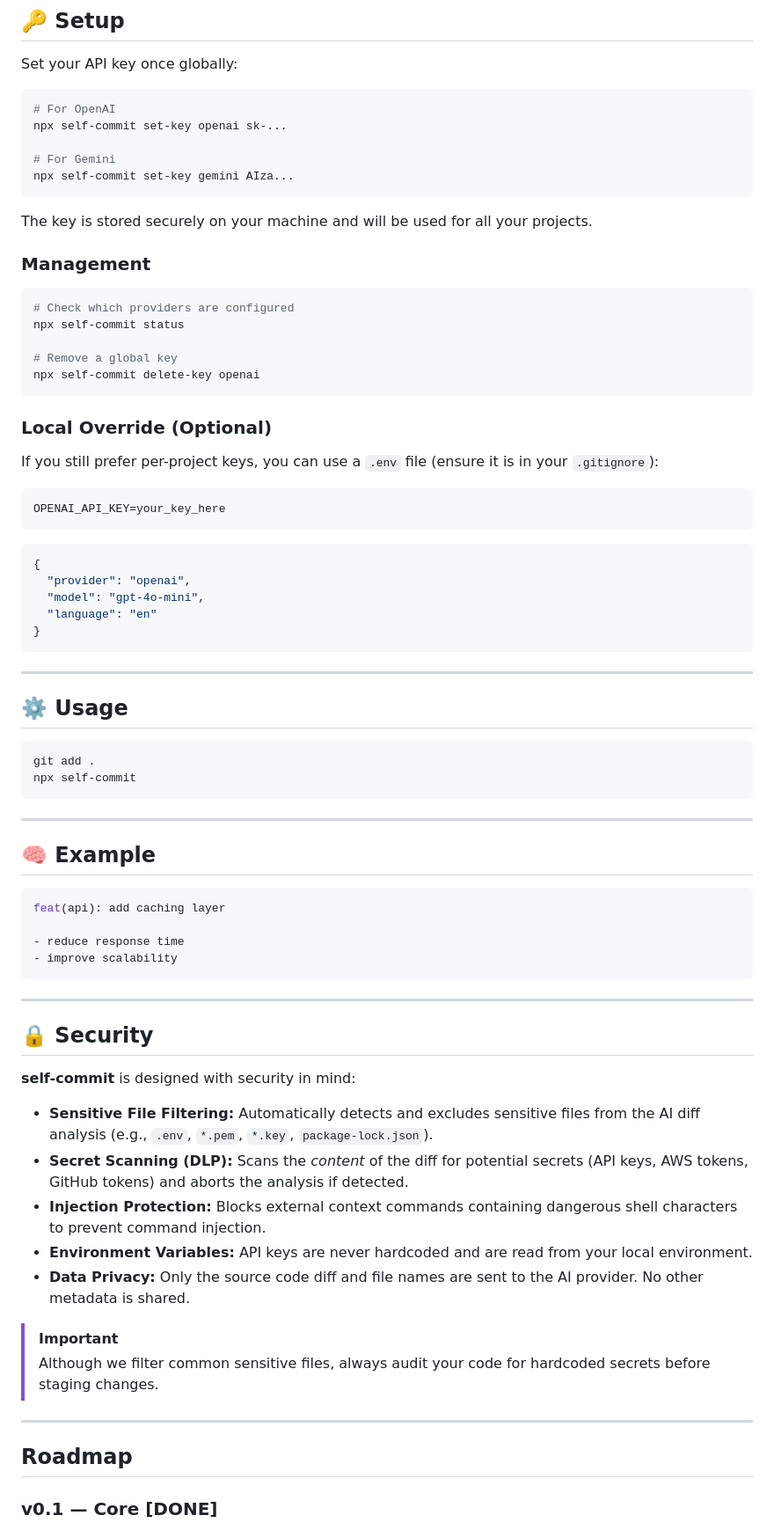
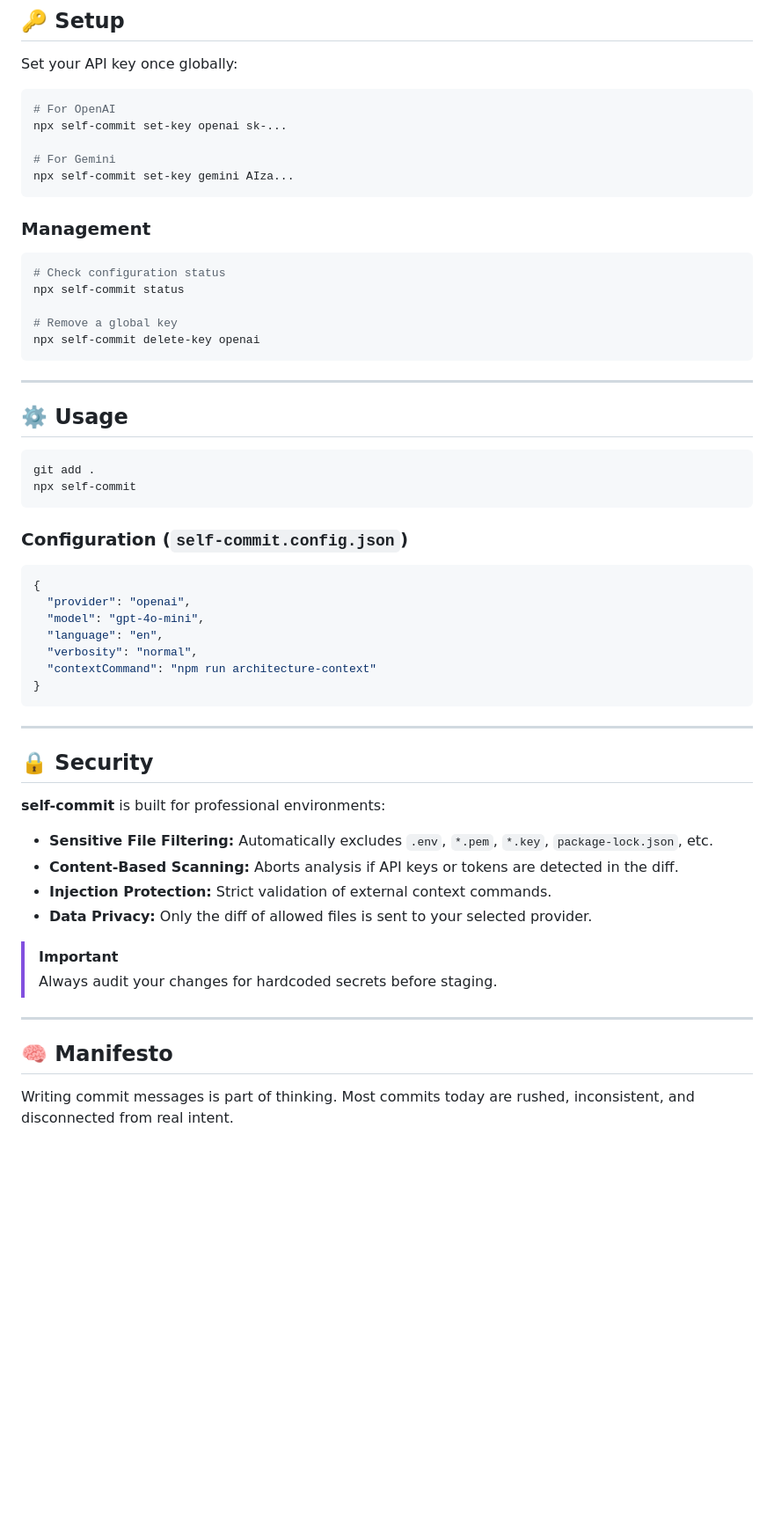
Before and after one commit to chachachavito/self-commit, a Markdown page: README.md, the part around one of its changes. Shown at 88% size. Drawn GitHub-style; blank space fills up the shorter version.

````diff
--- a/README.md
+++ b/README.md
@@ -48,32 +64,14 @@ npx self-commit set-key openai sk-...
 npx self-commit set-key gemini AIza...
 ```
 
-The key is stored securely on your machine and will be used for all your projects.
-
 ### Management
 
 ```bash
-# Check which providers are configured
+# Check configuration status
 npx self-commit status
 
 # Remove a global key
 npx self-commit delete-key openai
-```
-
-### Local Override (Optional)
-
-If you still prefer per-project keys, you can use a `.env` file (ensure it is in your `.gitignore`):
-
-```bash
-OPENAI_API_KEY=your_key_here
-```
-
-```json
-{
-  "provider": "openai",
-  "model": "gpt-4o-mini",
-  "language": "en"
-}
 ```
 
 ---
@@ -85,35 +83,35 @@ git add .
 npx self-commit
 ```
 
----
+### Configuration (`self-commit.config.json`)
 
-## 🧠 Example
-
-```bash
-feat(api): add caching layer
-
-- reduce response time
-- improve scalability
+```json
+{
+  "provider": "openai",
+  "model": "gpt-4o-mini",
+  "language": "en",
+  "verbosity": "normal",
+  "contextCommand": "npm run architecture-context"
+}
 ```
 
 ---
 
 ## 🔒 Security
 
-**self-commit** is designed with security in mind:
+**self-commit** is built for professional environments:
 
-- **Sensitive File Filtering:** Automatically detects and excludes sensitive files from the AI diff analysis (e.g., `.env`, `*.pem`, `*.key`, `package-lock.json`).
-- **Secret Scanning (DLP):** Scans the _content_ of the diff for potential secrets (API keys, AWS tokens, GitHub tokens) and aborts the analysis if detected.
-- **Injection Protection:** Blocks external context commands containing dangerous shell characters to prevent command injection.
-- **Environment Variables:** API keys are never hardcoded and are read from your local environment.
-- **Data Privacy:** Only the source code diff and file names are sent to the AI provider. No other metadata is shared.
+- **Sensitive File Filtering:** Automatically excludes `.env`, `*.pem`, `*.key`, `package-lock.json`, etc.
+- **Content-Based Scanning:** Aborts analysis if API keys or tokens are detected in the diff.
+- **Injection Protection:** Strict validation of external context commands.
+- **Data Privacy:** Only the diff of allowed files is sent to your selected provider.
 
 > [!IMPORTANT]
-> Although we filter common sensitive files, always audit your code for hardcoded secrets before staging changes.
+> Always audit your changes for hardcoded secrets before staging.
 
 ---
 
-## Roadmap
+## 🧠 Manifesto
 
-### v0.1 — Core [DONE]
+Writing commit messages is part of thinking. Most commits today are rushed, inconsistent, and disconnected from real intent.
 
````
Also changed, not shown: other parts of README.md (+33 -85 lines).
